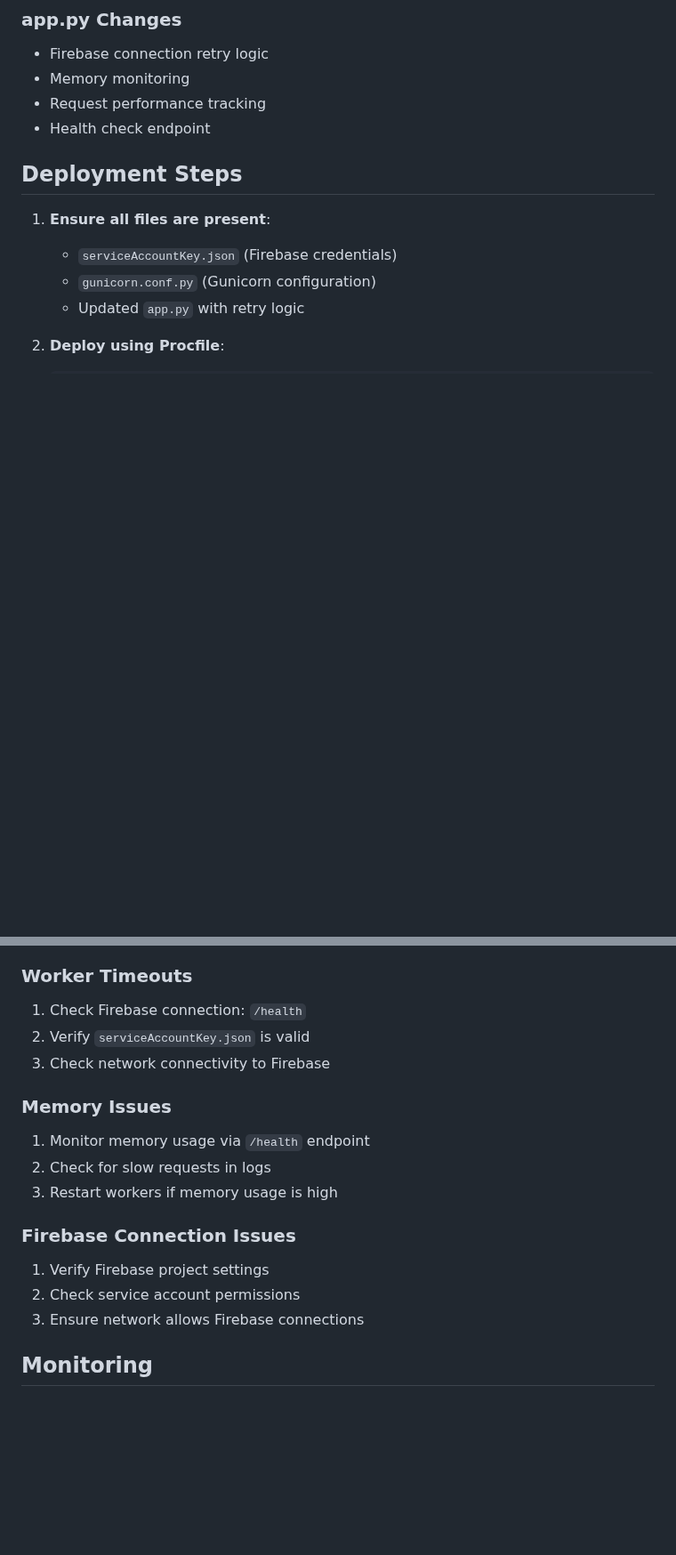
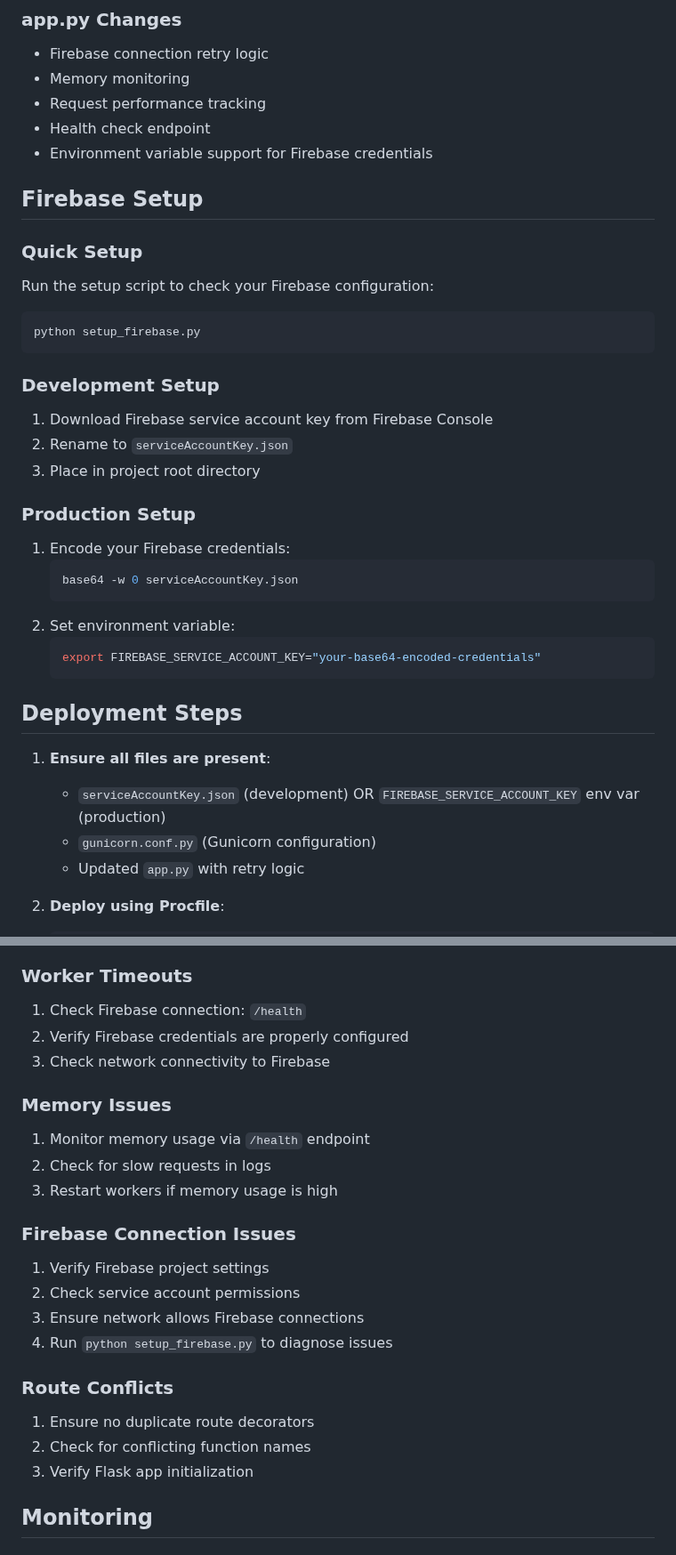
Before and after one commit to Mursaleen-4/Banking, a Markdown page: DEPLOYMENT.md, 2 parts joined by grey strips. Shown at 89% size. Rendered like a GitHub page; blank space fills up the shorter version.

````diff
--- a/DEPLOYMENT.md
+++ b/DEPLOYMENT.md
@@ -30,11 +34,35 @@ This guide helps resolve worker timeout and memory issues when deploying the Fla
 - Memory monitoring
 - Request performance tracking
 - Health check endpoint
+- Environment variable support for Firebase credentials
+
+## Firebase Setup
+
+### Quick Setup
+Run the setup script to check your Firebase configuration:
+```bash
+python setup_firebase.py
+```
+
+### Development Setup
+1. Download Firebase service account key from Firebase Console
+2. Rename to `serviceAccountKey.json`
+3. Place in project root directory
+
+### Production Setup
+1. Encode your Firebase credentials:
+   ```bash
+   base64 -w 0 serviceAccountKey.json
+   ```
+2. Set environment variable:
+   ```bash
+   export FIREBASE_SERVICE_ACCOUNT_KEY="your-base64-encoded-credentials"
+   ```
 
 ## Deployment Steps
 
 1. **Ensure all files are present**:
-   - `serviceAccountKey.json` (Firebase credentials)
+   - `serviceAccountKey.json` (development) OR `FIREBASE_SERVICE_ACCOUNT_KEY` env var (production)
    - `gunicorn.conf.py` (Gunicorn configuration)
    - Updated `app.py` with retry logic
 
@@ -52,7 +80,7 @@ This guide helps resolve worker timeout and memory issues when deploying the Fla
 
 ### Worker Timeouts
 1. Check Firebase connection: `/health`
-2. Verify `serviceAccountKey.json` is valid
+2. Verify Firebase credentials are properly configured
 3. Check network connectivity to Firebase
 
 ### Memory Issues
@@ -64,6 +92,12 @@ This guide helps resolve worker timeout and memory issues when deploying the Fla
 1. Verify Firebase project settings
 2. Check service account permissions
 3. Ensure network allows Firebase connections
+4. Run `python setup_firebase.py` to diagnose issues
+
+### Route Conflicts
+1. Ensure no duplicate route decorators
+2. Check for conflicting function names
+3. Verify Flask app initialization
 
 ## Monitoring
 
````
Also changed, not shown: other parts of DEPLOYMENT.md (+13 -1 lines).
